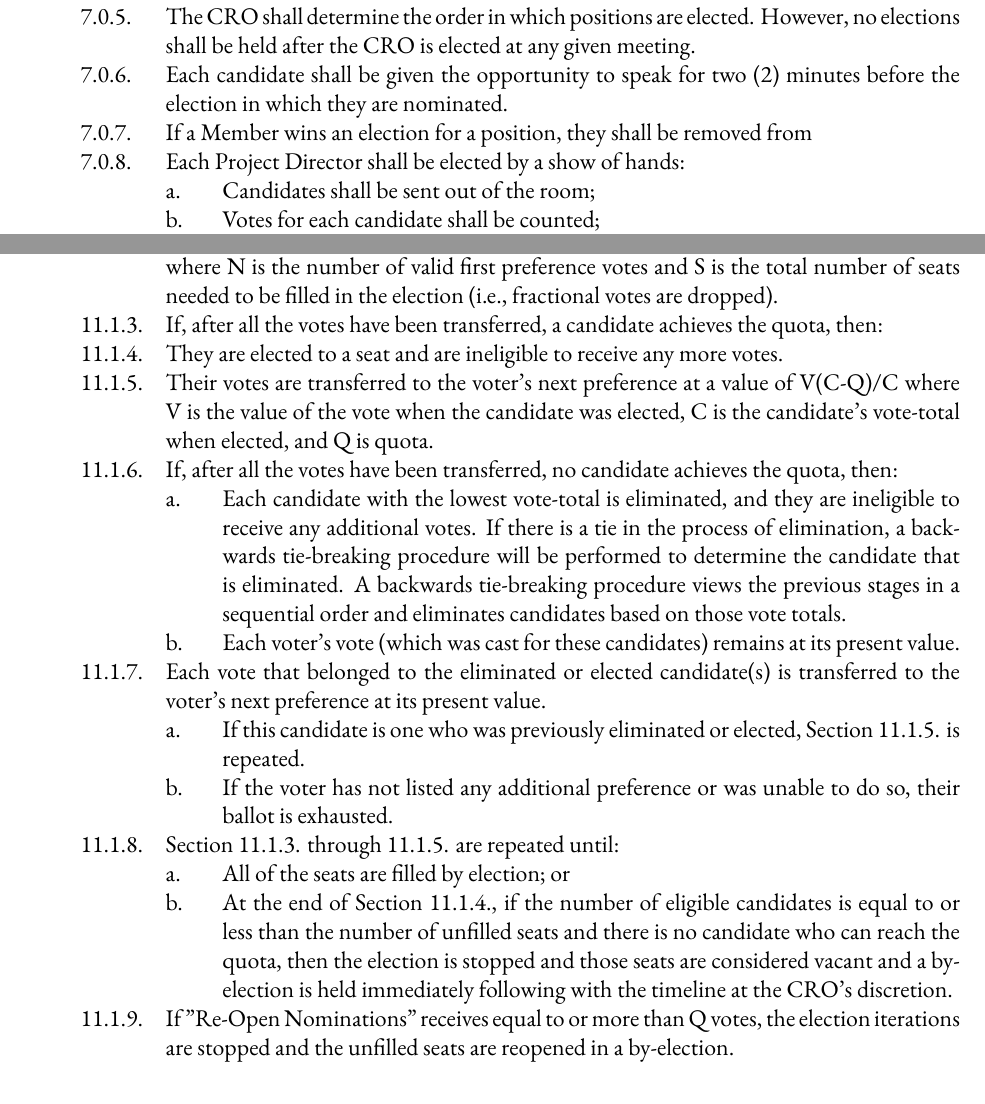
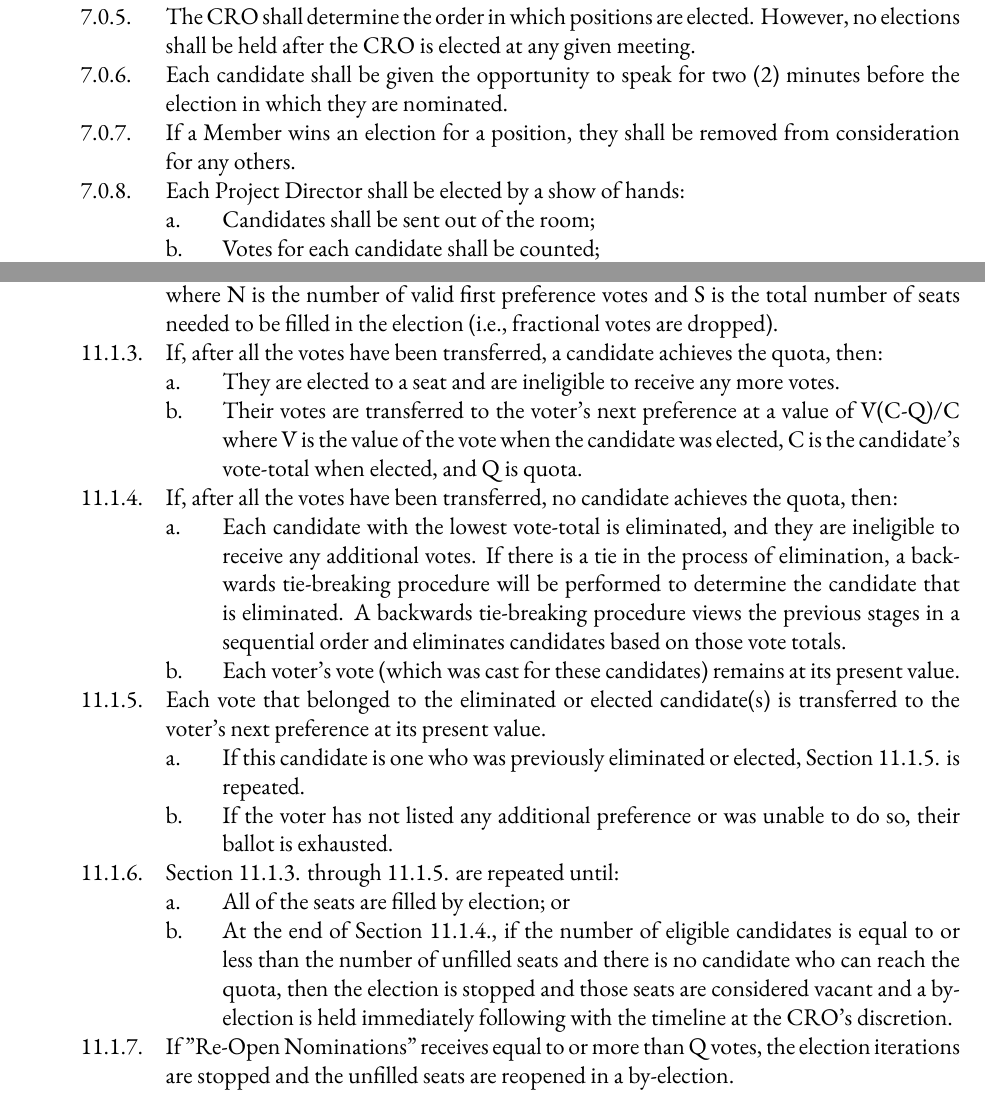
Before and after one commit to skule/bylaws, a LaTeX document (Bylaw 3.tex): two parts of pages 14 and 21 of 21, joined at a grey line, cut so that both start at the same text. Compiled offline with XeLaTeX; a missing font is replaced by an installed copy or a similar font.

Commit message:
Updating bugs in Bylaw 3
Fixed wording in section 7.0.7.
Fixed indexing in chapter 11

```diff
--- a/Bylaw 3.tex
+++ b/Bylaw 3.tex
@@ -350,7 +350,7 @@ LAST REVISED: \today
 		&&&& The names, student numbers, and signatures of ten (10) Nominators, all of whom shall be Members.
 	&&& The CRO shall determine the order in which positions are elected. However, no elections shall be held after the CRO is elected at any given meeting.
 	&&& Each candidate shall be given the opportunity to speak for two (2) minutes before the election in which they are nominated.
-	&&& If a Member wins an election for a position, they shall be removed from
+	&&& If a Member wins an election for a position, they shall be removed from consideration for any others.
 	&&& Each Project Director shall be elected by a show of hands:
 		&&&& Candidates shall be sent out of the room;
 		&&&& Votes for each candidate shall be counted;
@@ -499,8 +499,8 @@ LAST REVISED: \today
 	&&& Each voter's first preference candidate receives one (1) vote.
 	&&& The quota of votes needed to win is calculated using the Droop quota, (N/(S+1)) + 1, where N is the number of valid first preference votes and S is the total number of seats needed to be filled in the election (i.e., fractional votes are dropped).
 	&&& If, after all the votes have been transferred, a candidate achieves the quota, then:
-	&&& They are elected to a seat and are ineligible to receive any more votes.
-	&&& Their votes are transferred to the voter's next preference at a value of V(C-Q)/C where V is the value of the vote when the candidate was elected, C is the candidate's vote-total when elected, and Q is quota.
+		&&&& They are elected to a seat and are ineligible to receive any more votes.
+		&&&& Their votes are transferred to the voter's next preference at a value of V(C-Q)/C where V is the value of the vote when the candidate was elected, C is the candidate's vote-total when elected, and Q is quota.
 	&&& If, after all the votes have been transferred, no candidate achieves the quota, then:
 		&&&& Each candidate with the lowest vote-total is eliminated, and they are ineligible to receive any additional votes. If there is a tie in the process of elimination, a backwards tie-breaking procedure will be performed to determine the candidate that is eliminated. A backwards tie-breaking procedure views the previous stages in a sequential order and eliminates candidates based on those vote totals.
 		&&&& Each voter's vote (which was cast for these candidates) remains at its present value.
```
Also changed, not shown: Bylaw 3.pdf.
